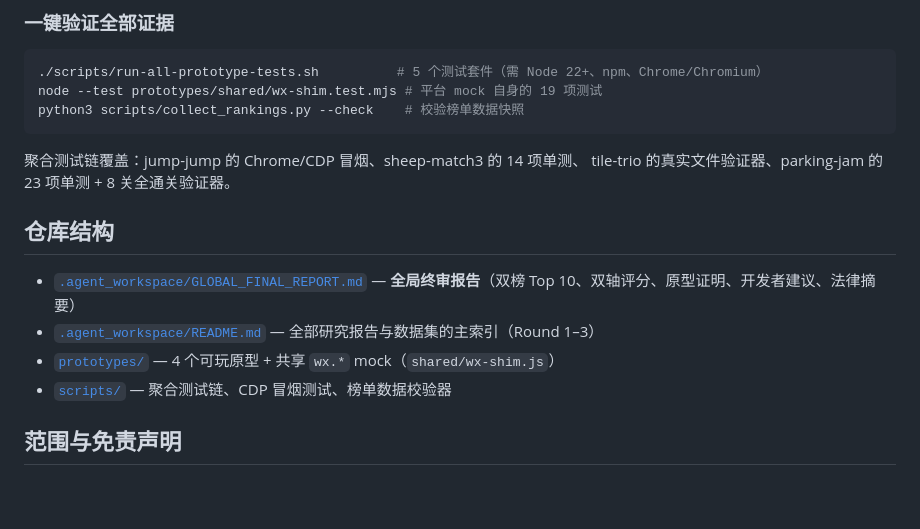
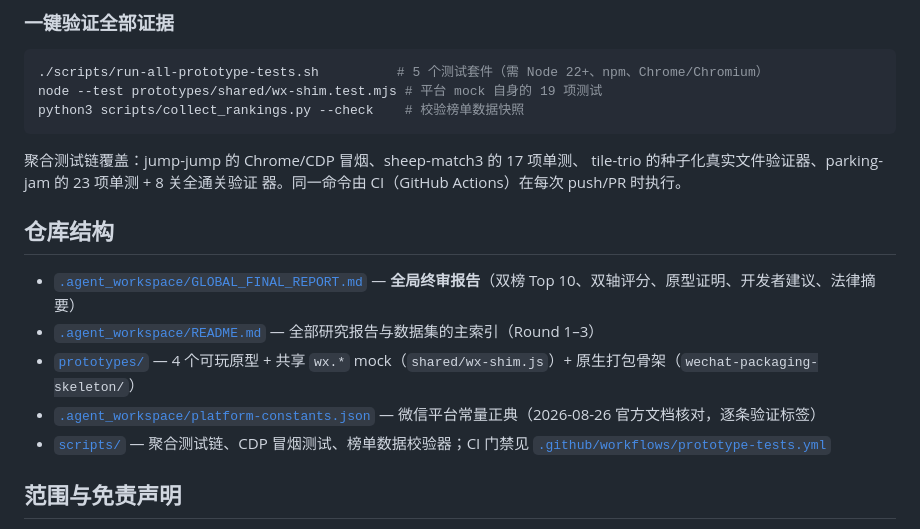
Before and after one commit to 9997433-bit/HL2, a Markdown page: README.md, the part around the change. Rendered like a GitHub page; blank space fills up the shorter version.

Commit message:
docs(round3): align final report and README with landed Round 3 results
Co-authored-by: 9997433-bit <9997433-bit@users.noreply.github.com>

````diff
--- a/README.md
+++ b/README.md
@@ -48,15 +48,17 @@ node --test prototypes/shared/wx-shim.test.mjs # 平台 mock 自身的 19 项测
 python3 scripts/collect_rankings.py --check    # 校验榜单数据快照
 ```
 
-聚合测试链覆盖：jump-jump 的 Chrome/CDP 冒烟、sheep-match3 的 14 项单测、
-tile-trio 的真实文件验证器、parking-jam 的 23 项单测 + 8 关全通关验证器。
+聚合测试链覆盖：jump-jump 的 Chrome/CDP 冒烟、sheep-match3 的 17 项单测、
+tile-trio 的种子化真实文件验证器、parking-jam 的 23 项单测 + 8 关全通关验证
+器。同一命令由 CI（GitHub Actions）在每次 push/PR 时执行。
 
 ## 仓库结构
 
 - [`.agent_workspace/GLOBAL_FINAL_REPORT.md`](./.agent_workspace/GLOBAL_FINAL_REPORT.md) — **全局终审报告**（双榜 Top 10、双轴评分、原型证明、开发者建议、法律摘要）
 - [`.agent_workspace/README.md`](./.agent_workspace/README.md) — 全部研究报告与数据集的主索引（Round 1–3）
-- [`prototypes/`](./prototypes/) — 4 个可玩原型 + 共享 `wx.*` mock（`shared/wx-shim.js`）
-- [`scripts/`](./scripts/) — 聚合测试链、CDP 冒烟测试、榜单数据校验器
+- [`prototypes/`](./prototypes/) — 4 个可玩原型 + 共享 `wx.*` mock（`shared/wx-shim.js`）+ 原生打包骨架（`wechat-packaging-skeleton/`）
+- [`.agent_workspace/platform-constants.json`](./.agent_workspace/platform-constants.json) — 微信平台常量正典（2026-08-26 官方文档核对，逐条验证标签）
+- [`scripts/`](./scripts/) — 聚合测试链、CDP 冒烟测试、榜单数据校验器；CI 门禁见 [`.github/workflows/prototype-tests.yml`](./.github/workflows/prototype-tests.yml)
 
 ## 范围与免责声明
 
````
Also changed, not shown: .agent_workspace/GLOBAL_FINAL_REPORT.md (+20 -10 lines).
